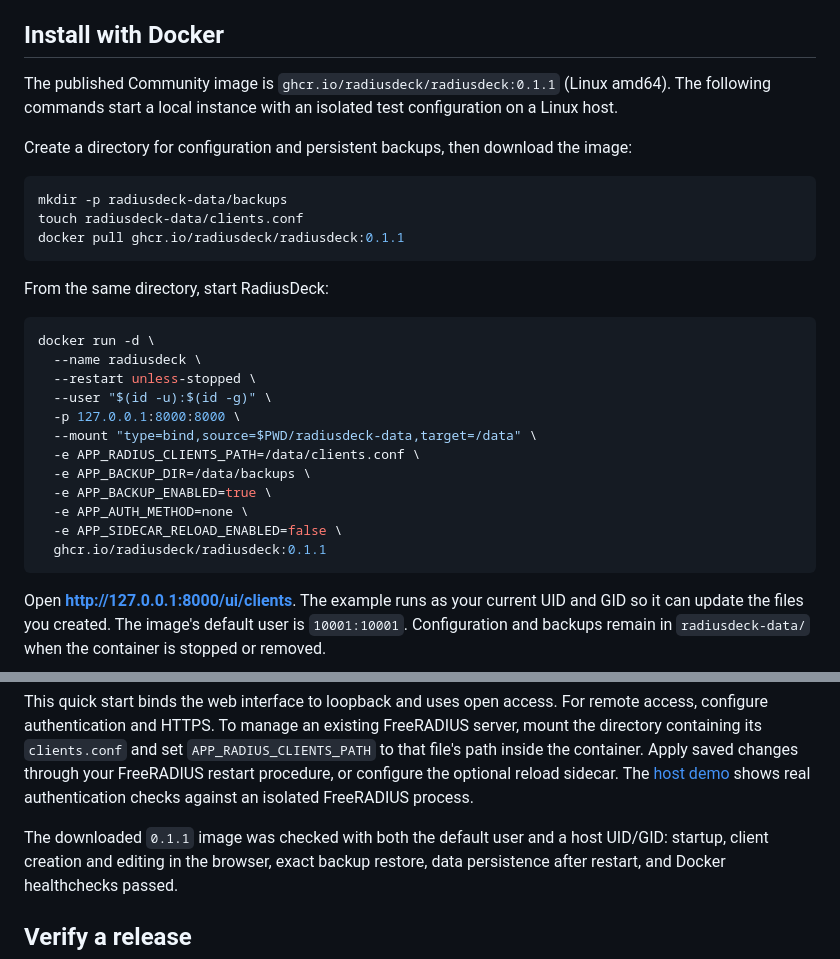
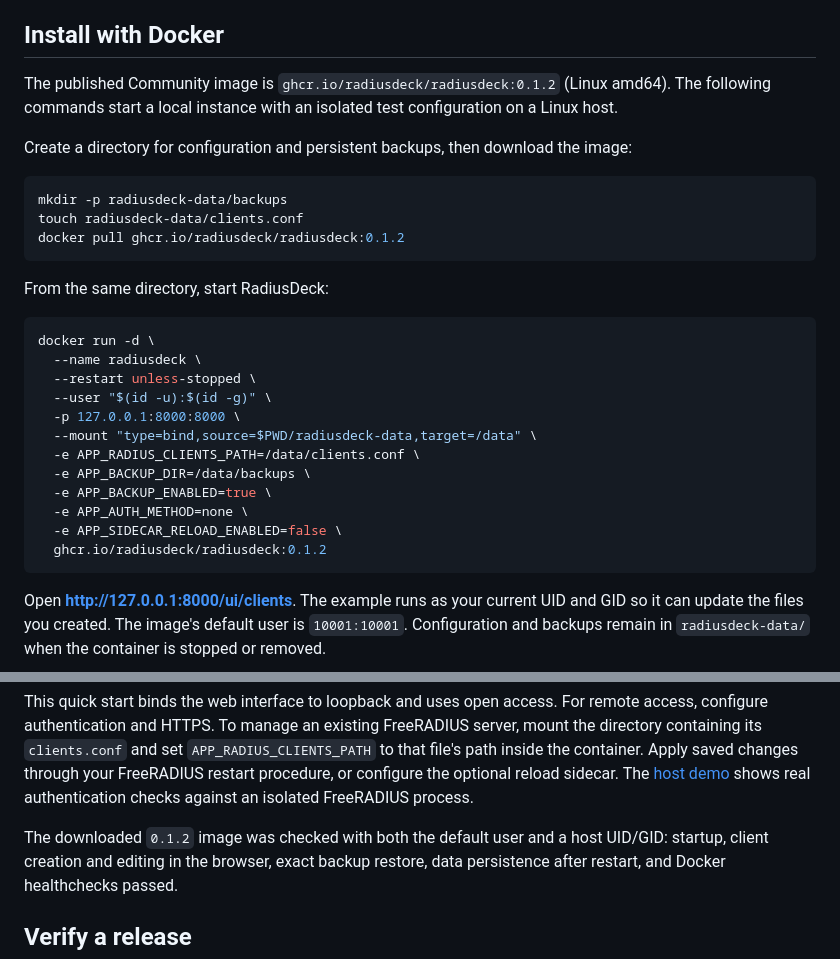
Before and after one commit to radiusdeck/radiusdeck, a Markdown page: README.md, 2 parts joined by grey strips. Rendered like a GitHub page.

Commit message:
docs: update the README for 0.1.2
Point the Docker instructions at the 0.1.2 image. The published image
(sha256:9e59d023ced9...) was checked the same way as 0.1.1, with the
default user and a host UID/GID: startup, adding and editing a client in
the browser, exact backup restore, data persistence after restart, and
the Docker healthcheck. With the sidecar disabled, saving and restoring
show that FreeRADIUS has not applied the change yet.

````diff
--- a/README.md
+++ b/README.md
@@ -116,7 +116,7 @@ FreeRADIUS writes to the log.
 ## Install with Docker
 
 The published Community image is
-`ghcr.io/radiusdeck/radiusdeck:0.1.1` (Linux amd64). The following commands
+`ghcr.io/radiusdeck/radiusdeck:0.1.2` (Linux amd64). The following commands
 start a local instance with an isolated test configuration on a Linux host.
 
 Create a directory for configuration and persistent backups, then download
@@ -125,7 +125,7 @@ the image:
 ```bash
 mkdir -p radiusdeck-data/backups
 touch radiusdeck-data/clients.conf
-docker pull ghcr.io/radiusdeck/radiusdeck:0.1.1
+docker pull ghcr.io/radiusdeck/radiusdeck:0.1.2
 ```
 
 From the same directory, start RadiusDeck:
@@ -142,7 +142,7 @@ docker run -d \
   -e APP_BACKUP_ENABLED=true \
   -e APP_AUTH_METHOD=none \
   -e APP_SIDECAR_RELOAD_ENABLED=false \
-  ghcr.io/radiusdeck/radiusdeck:0.1.1
+  ghcr.io/radiusdeck/radiusdeck:0.1.2
 ```
 
 Open **<http://127.0.0.1:8000/ui/clients>**. The example runs as your current
@@ -175,7 +175,7 @@ saved changes through your FreeRADIUS restart procedure, or configure the
 optional reload sidecar. The [host demo](demo/README.md) shows real
 authentication checks against an isolated FreeRADIUS process.
 
-The downloaded `0.1.1` image was checked with both the default user and a host
+The downloaded `0.1.2` image was checked with both the default user and a host
 UID/GID: startup, client creation and editing in the browser, exact backup
 restore, data persistence after restart, and Docker healthchecks passed.
 
````
